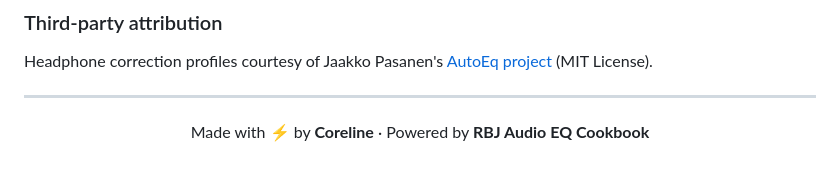
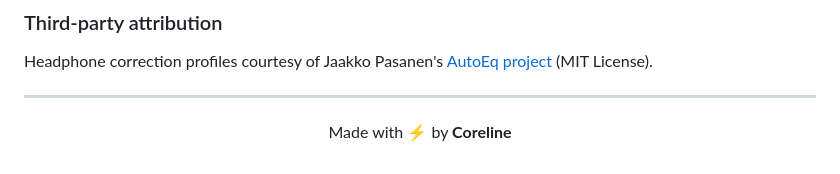
Before and after one commit to coreline-ai/auraltune-production-module, a Markdown page: README.md, the part around the change. Drawn GitHub-style.

Commit message:
Drop "Powered by RBJ Audio EQ Cookbook" from footer
Footer now reads simply "Made with ⚡ by Coreline".

Co-Authored-By: Claude Opus 4.7 (1M context) <noreply@anthropic.com>

```diff
--- a/README.md
+++ b/README.md
@@ -413,6 +413,6 @@ Headphone correction profiles courtesy of Jaakko Pasanen's [AutoEq project](http
 
 <div align="center">
 
-Made with ⚡ by **Coreline** · Powered by **RBJ Audio EQ Cookbook**
+Made with ⚡ by **Coreline**
 
 </div>
```
